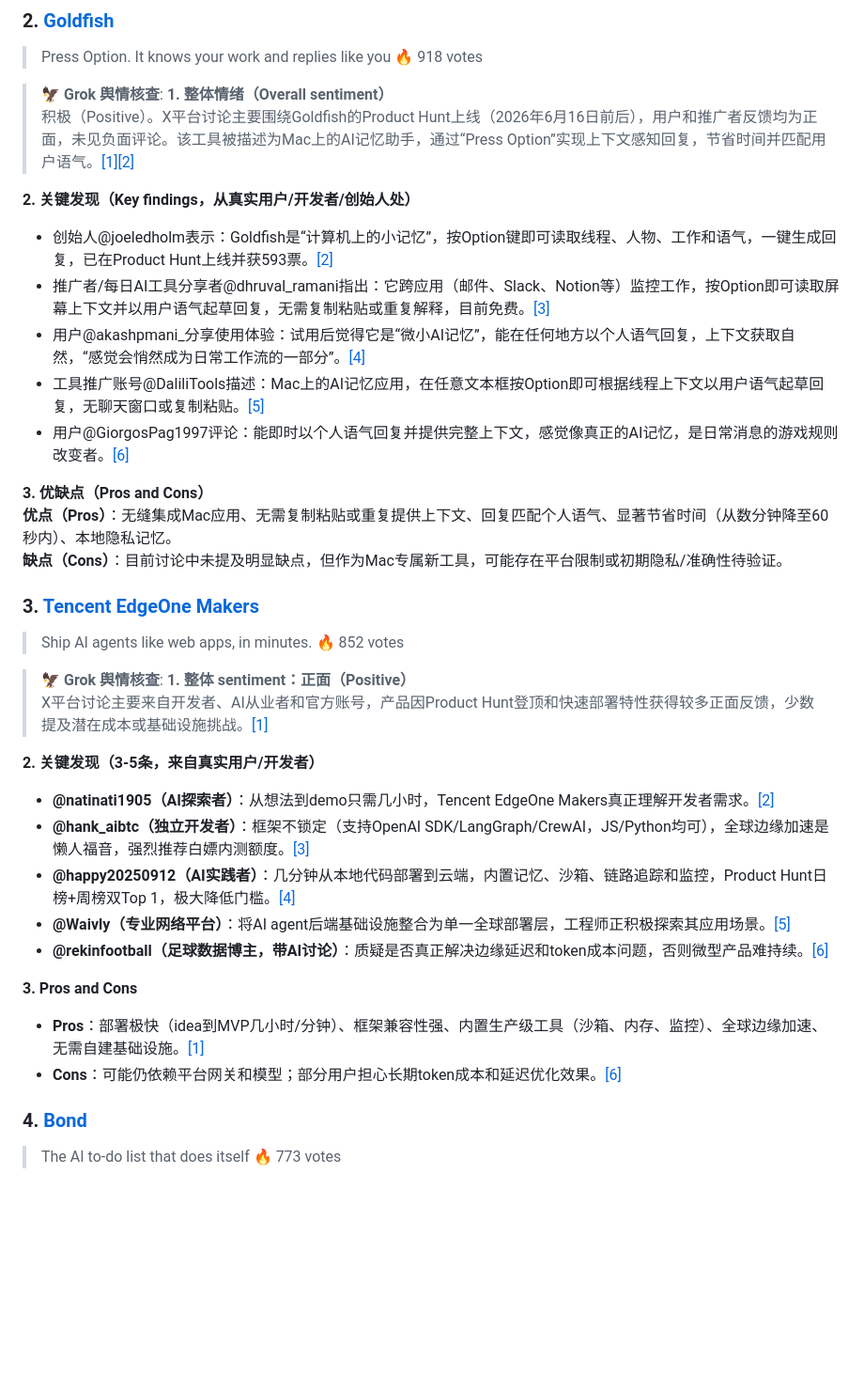
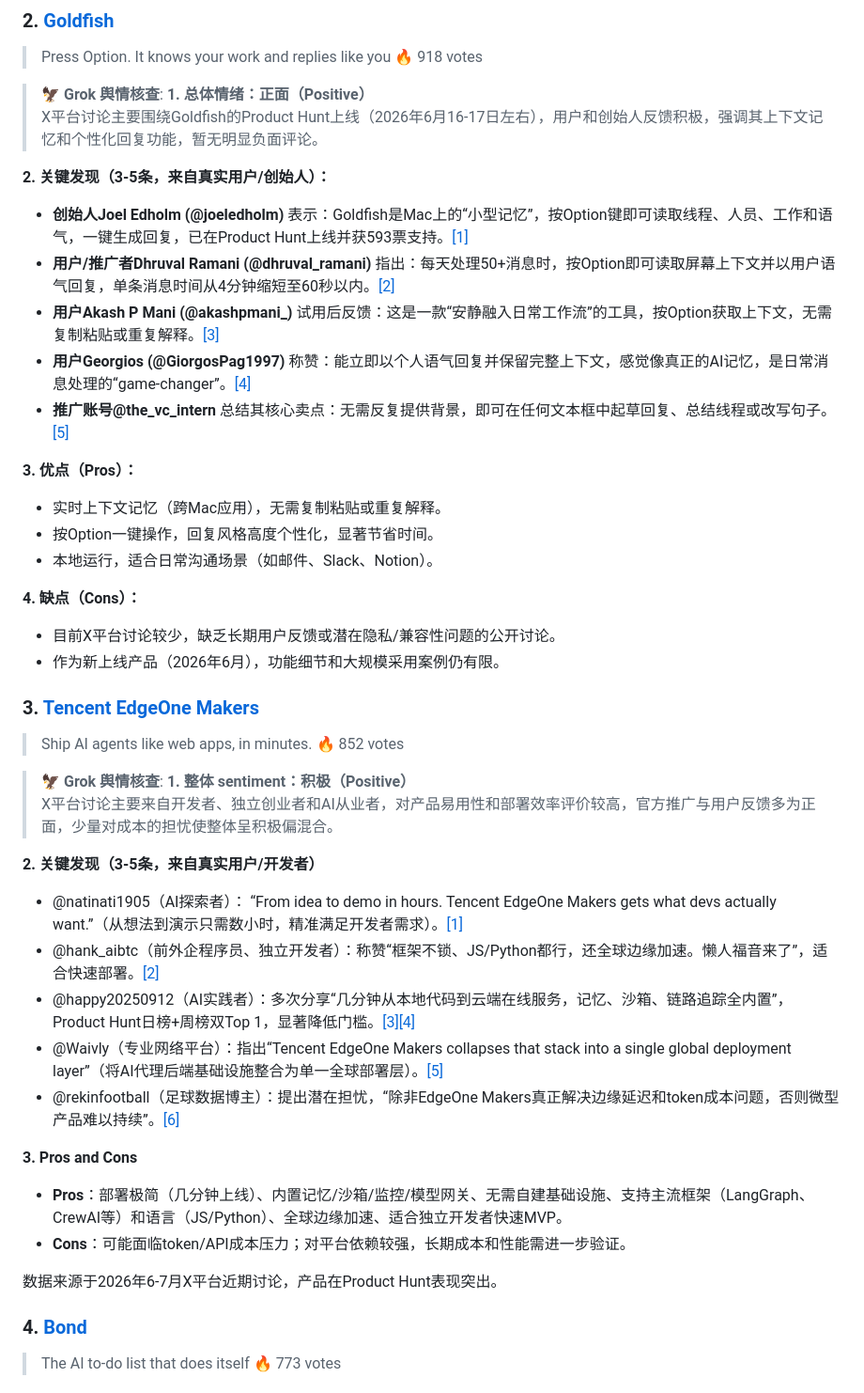
Before and after one commit to vycz/intel-briefing-web, a Markdown page: data/daily_briefings/Morning_Report_2026-07-03.md, the part around one of its changes. Shown at 94% size. GitHub-like rendering; blank space fills up the shorter version.

Commit message:
data: add daily report 2026-07-03

```diff
--- a/data/daily_briefings/Morning_Report_2026-07-03.md
+++ b/data/daily_briefings/Morning_Report_2026-07-03.md
@@ -129,37 +139,44 @@ X平台讨论主要围绕产品上线、Product Hunt表现和创始人更新，
 > Press Option. It knows your work and replies like you
 🔥 918 votes
 
-> **🦅 Grok 舆情核查**: **1. 整体情绪（Overall sentiment）**
-积极（Positive）。X平台讨论主要围绕Goldfish的Product Hunt上线（2026年6月16日前后），用户和推广者反馈均为正面，未见负面评论。该工具被描述为Mac上的AI记忆助手，通过“Press Option”实现上下文感知回复，节省时间并匹配用户语气。[[1]](https://x.com/the_vc_intern/status/2067285873826378148)[[2]](https://x.com/joeledholm/status/2066779582796091488)
+> **🦅 Grok 舆情核查**: **1. 总体情绪：正面（Positive）**
+X平台讨论主要围绕Goldfish的Product Hunt上线（2026年6月16-17日左右），用户和创始人反馈积极，强调其上下文记忆和个性化回复功能，暂无明显负面评论。
 
-**2. 关键发现（Key findings，从真实用户/开发者/创始人处）**
-- 创始人@joeledholm表示：Goldfish是“计算机上的小记忆”，按Option键即可读取线程、人物、工作和语气，一键生成回复，已在Product Hunt上线并获593票。[[2]](https://x.com/joeledholm/status/2066779582796091488)
-- 推广者/每日AI工具分享者@dhruval_ramani指出：它跨应用（邮件、Slack、Notion等）监控工作，按Option即可读取屏幕上下文并以用户语气起草回复，无需复制粘贴或重复解释，目前免费。[[3]](https://x.com/dhruval_ramani/status/2067233808353575299)
-- 用户@akashpmani_分享使用体验：试用后觉得它是“微小AI记忆”，能在任何地方以个人语气回复，上下文获取自然，“感觉会悄然成为日常工作流的一部分”。[[4]](https://x.com/akashpmani_/status/2066915334431682600)
-- 工具推广账号@DaliliTools描述：Mac上的AI记忆应用，在任意文本框按Option即可根据线程上下文以用户语气起草回复，无聊天窗口或复制粘贴。[[5]](https://x.com/DaliliTools/status/2067263949259649225)
-- 用户@GiorgosPag1997评论：能即时以个人语气回复并提供完整上下文，感觉像真正的AI记忆，是日常消息的游戏规则改变者。[[6]](https://x.com/GiorgosPag1997/status/2070746862382932329)
+**2. 关键发现（3-5条，来自真实用户/创始人）：**
+- **创始人Joel Edholm (@joeledholm)** 表示：Goldfish是Mac上的“小型记忆”，按Option键即可读取线程、人员、工作和语气，一键生成回复，已在Product Hunt上线并获593票支持。[[1]](https://x.com/joeledholm/status/2066779582796091488)
+- **用户/推广者Dhruval Ramani (@dhruval_ramani)** 指出：每天处理50+消息时，按Option即可读取屏幕上下文并以用户语气回复，单条消息时间从4分钟缩短至60秒以内。[[2]](https://x.com/dhruval_ramani/status/2067369957994659996)
+- **用户Akash P Mani (@akashpmani_)** 试用后反馈：这是一款“安静融入日常工作流”的工具，按Option获取上下文，无需复制粘贴或重复解释。[[3]](https://x.com/akashpmani_/status/2066915334431682600)
+- **用户Georgios (@GiorgosPag1997)** 称赞：能立即以个人语气回复并保留完整上下文，感觉像真正的AI记忆，是日常消息处理的“game-changer”。[[4]](https://x.com/GiorgosPag1997/status/2070746862382932329)
+- **推广账号@the_vc_intern** 总结其核心卖点：无需反复提供背景，即可在任何文本框中起草回复、总结线程或改写句子。[[5]](https://x.com/the_vc_intern/status/2067285873826378148)
 
-**3. 优缺点（Pros and Cons）**
-**优点（Pros）**：无缝集成Mac应用、无需复制粘贴或重复提供上下文、回复匹配个人语气、显著节省时间（从数分钟降至60秒内）、本地隐私记忆。
-**缺点（Cons）**：目前讨论中未提及明显缺点，但作为Mac专属新工具，可能存在平台限制或初期隐私/准确性待验证。
+**3. 优点（Pros）：**
+- 实时上下文记忆（跨Mac应用），无需复制粘贴或重复解释。
+- 按Option一键操作，回复风格高度个性化，显著节省时间。
+- 本地运行，适合日常沟通场景（如邮件、Slack、Notion）。
+
+**4. 缺点（Cons）：**
+- 目前X平台讨论较少，缺乏长期用户反馈或潜在隐私/兼容性问题的公开讨论。
+- 作为新上线产品（2026年6月），功能细节和大规模采用案例仍有限。
 
 ### 3. [Tencent EdgeOne Makers](https://www.producthunt.com/posts/tencent-edgeone-makers)
 > Ship AI agents like web apps, in minutes.
 🔥 852 votes
 
-> **🦅 Grok 舆情核查**: **1. 整体 sentiment：正面（Positive）**
-X平台讨论主要来自开发者、AI从业者和官方账号，产品因Product Hunt登顶和快速部署特性获得较多正面反馈，少数提及潜在成本或基础设施挑战。[[1]](https://x.com/AINativeF/status/2071534270775021966)
+> **🦅 Grok 舆情核查**: **1. 整体 sentiment：积极（Positive）**
+X平台讨论主要来自开发者、独立创业者和AI从业者，对产品易用性和部署效率评价较高，官方推广与用户反馈多为正面，少量对成本的担忧使整体呈积极偏混合。
 
 **2. 关键发现（3-5条，来自真实用户/开发者）**
-- **@natinati1905（AI探索者）**：从想法到demo只需几小时，Tencent EdgeOne Makers真正理解开发者需求。[[2]](https://x.com/natinati1905/status/2071559265706213401)
-- **@hank_aibtc（独立开发者）**：框架不锁定（支持OpenAI SDK/LangGraph/CrewAI，JS/Python均可），全球边缘加速是懒人福音，强烈推荐白嫖内测额度。[[3]](https://x.com/hank_aibtc/status/2071935642884620436)
-- **@happy20250912（AI实践者）**：几分钟从本地代码部署到云端，内置记忆、沙箱、链路追踪和监控，Product Hunt日榜+周榜双Top 1，极大降低门槛。[[4]](https://x.com/happy20250912/status/2071919696673427836)
-- **@Waivly（专业网络平台）**：将AI agent后端基础设施整合为单一全球部署层，工程师正积极探索其应用场景。[[5]](https://x.com/Waivly/status/2071931060116509025)
-- **@rekinfootball（足球数据博主，带AI讨论）**：质疑是否真正解决边缘延迟和token成本问题，否则微型产品难持续。[[6]](https://x.com/rekinfootball/status/2071943504037830932)
+- @natinati1905（AI探索者）： “From idea to demo in hours. Tencent EdgeOne Makers gets what devs actually want.”（从想法到演示只需数小时，精准满足开发者需求）。[[1]](https://x.com/natinati1905/status/2071559265706213401)
+- @hank_aibtc（前外企程序员、独立开发者）：称赞“框架不锁、JS/Python都行，还全球边缘加速。懒人福音来了”，适合快速部署。[[2]](https://x.com/hank_aibtc/status/2071935642884620436)
+- @happy20250912（AI实践者）：多次分享“几分钟从本地代码到云端在线服务，记忆、沙箱、链路追踪全内置”，Product Hunt日榜+周榜双Top 1，显著降低门槛。[[3]](https://x.com/happy20250912/status/2071919696673427836)[[4]](https://x.com/happy20250912/status/2071919595095806039)
+- @Waivly（专业网络平台）：指出“Tencent EdgeOne Makers collapses that stack into a single global deployment layer”（将AI代理后端基础设施整合为单一全球部署层）。[[5]](https://x.com/Waivly/status/2071931060116509025)
+- @rekinfootball（足球数据博主）：提出潜在担忧，“除非EdgeOne Makers真正解决边缘延迟和token成本问题，否则微型产品难以持续”。[[6]](https://x.com/rekinfootball/status/2071943504037830932)
 
 **3. Pros and Cons**
-- **Pros**：部署极快（idea到MVP几小时/分钟）、框架兼容性强、内置生产级工具（沙箱、内存、监控）、全球边缘加速、无需自建基础设施。[[1]](https://x.com/AINativeF/status/2071534270775021966)
-- **Cons**：可能仍依赖平台网关和模型；部分用户担心长期token成本和延迟优化效果。[[6]](https://x.com/rekinfootball/status/2071943504037830932)
+- **Pros**：部署极简（几分钟上线）、内置记忆/沙箱/监控/模型网关、无需自建基础设施、支持主流框架（LangGraph、CrewAI等）和语言（JS/Python）、全球边缘加速、适合独立开发者快速MVP。
+- **Cons**：可能面临token/API成本压力；对平台依赖较强，长期成本和性能需进一步验证。
+
+数据来源于2026年6-7月X平台近期讨论，产品在Product Hunt表现突出。
 
 ### 4. [Bond](https://www.producthunt.com/posts/bond-717)
 > The AI to-do list that does itself
```
Also changed, not shown: other parts of data/daily_briefings/Morning_Report_2026-07-03.md (+136 -126 lines).
